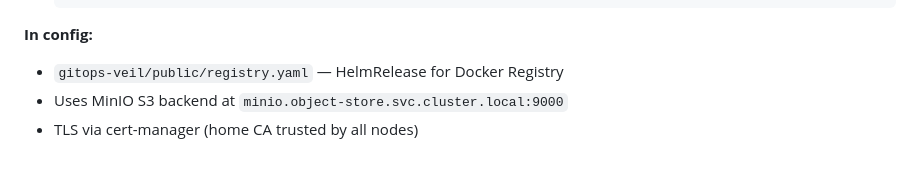
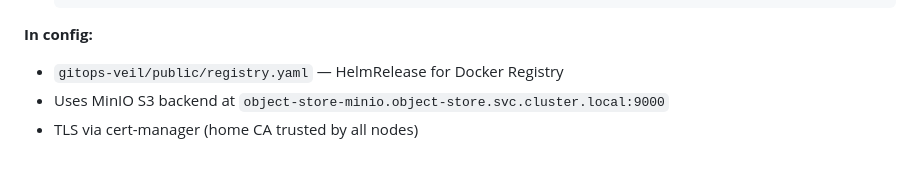
Before and after one commit to othercriteria/nixos-config, a Markdown page: docs/COLD-START.md, the part around the change. Rendered like a GitHub page.

Commit message:
docs: fix MinIO service name in COLD-START

```diff
--- a/docs/COLD-START.md
+++ b/docs/COLD-START.md
@@ -762,5 +762,5 @@ images, using MinIO as the S3 backend.
 **In config:**
 
 - `gitops-veil/public/registry.yaml` — HelmRelease for Docker Registry
-- Uses MinIO S3 backend at `minio.object-store.svc.cluster.local:9000`
+- Uses MinIO S3 backend at `object-store-minio.object-store.svc.cluster.local:9000`
 - TLS via cert-manager (home CA trusted by all nodes)
```
